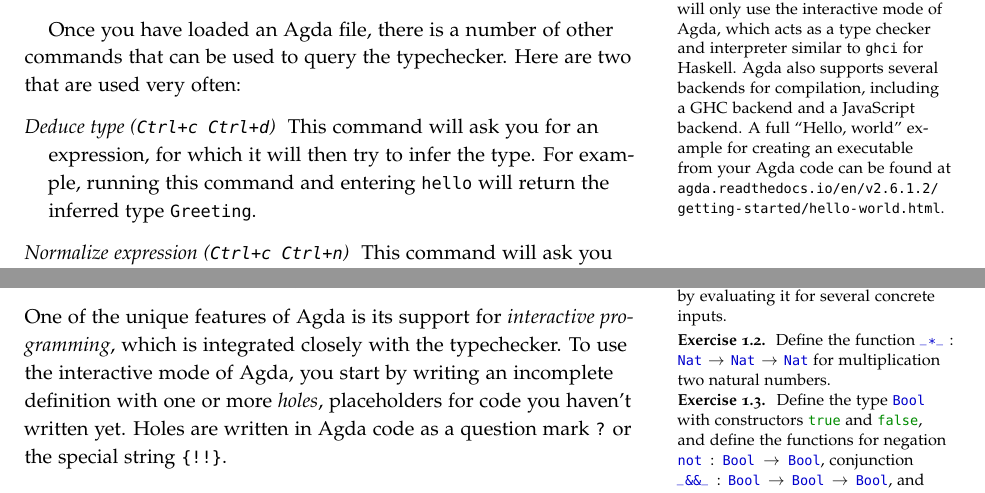
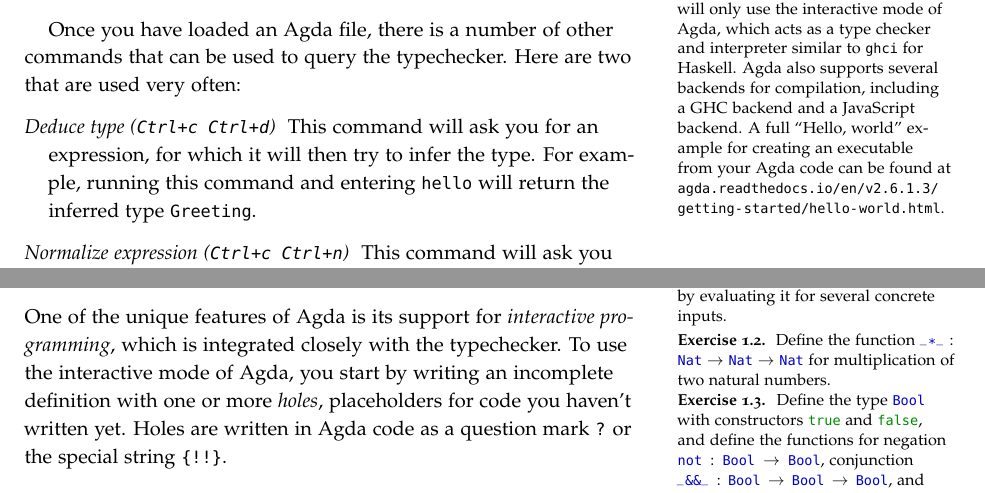
Before and after one commit to jespercockx/agda-lecture-notes, a LaTeX document (agda.lagda.tex): two parts of pages 4 and 6 of 33, joined at a grey line, cut so that both start at the same text. The pictures show the PDF file agda.pdf that the author committed with the source.

Commit message:
Small fixes

```diff
--- a/agda.lagda.tex
+++ b/agda.lagda.tex
@@ -267,7 +267,7 @@ for Haskell. Agda also supports several backends for compilation,
 including a GHC backend and a JavaScript backend. A full ``Hello,
 world'' example for creating an executable from your Agda code can be
 found at
-\hrefu{https://agda.readthedocs.io/en/v2.6.1.2/getting-started/hello-world.html}{agda.readthedocs.io/en/v2.6.1.2/getting-started/hello-world.html}.}
+\hrefu{https://agda.readthedocs.io/en/v2.6.1.3/getting-started/hello-world.html}{agda.readthedocs.io/en/v2.6.1.3/getting-started/hello-world.html}.}
 
 Once you have loaded an Agda file, there is a number of other commands that
 can be used to query the typechecker. Here are two that are used very often:
@@ -431,7 +431,7 @@ definition by evaluating it for several concrete inputs.
 \marginnote{
 \begin{exercise}
 Define the function $\fun{\_*\_} : \Nat → \Nat → \Nat$ for multiplication
-two natural numbers.
+of two natural numbers.
 \end{exercise}
 }
 
```
Also changed, not shown: agda.pdf.
